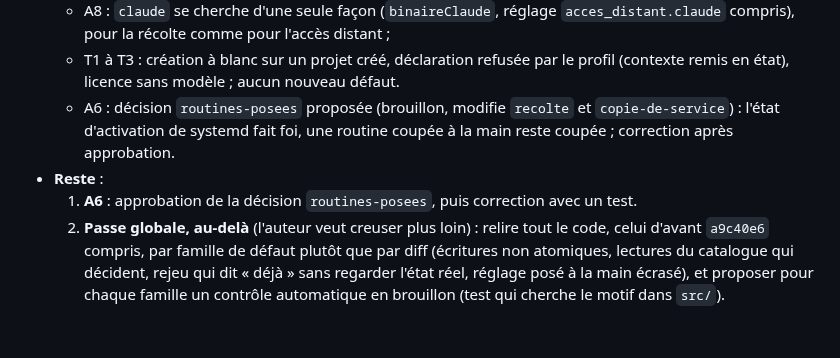
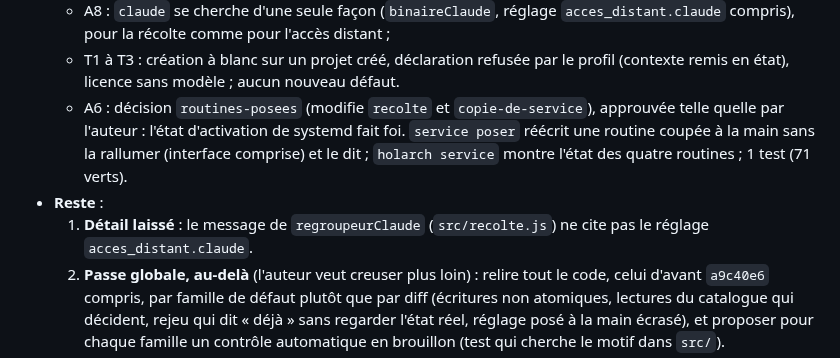
Before and after one commit to Movida/holarch-socle, a Markdown page: arbre/conception/etape-3-regles-projets.md, the part around the change. Rendered like a GitHub page; blank space fills up the shorter version.

Commit message:
Consigner la correction d'A6
Co-Authored-By: Claude Opus 5.5 (1M context) <noreply@anthropic.com>

```diff
--- a/arbre/conception/etape-3-regles-projets.md
+++ b/arbre/conception/etape-3-regles-projets.md
@@ -803,10 +803,12 @@ suivantes) : une consigne récoltée et approuvée n'est plus redite ensuite.
     comme pour l'accès distant ;
   - T1 à T3 : création à blanc sur un projet créé, déclaration refusée par le profil (contexte remis en état), licence
     sans modèle ; aucun nouveau défaut.
-  - A6 : décision `routines-posees` proposée (brouillon, modifie `recolte` et `copie-de-service`) : l'état
-    d'activation de systemd fait foi, une routine coupée à la main reste coupée ; correction après approbation.
+  - A6 : décision `routines-posees` (modifie `recolte` et `copie-de-service`), approuvée telle quelle par l'auteur :
+    l'état d'activation de systemd fait foi. `service poser` réécrit une routine coupée à la main sans la rallumer
+    (interface comprise) et le dit ; `holarch service` montre l'état des quatre routines ; 1 test (71 verts).
 - **Reste** :
-  1. **A6** : approbation de la décision `routines-posees`, puis correction avec un test.
+  1. **Détail laissé** : le message de `regroupeurClaude` (`src/recolte.js`) ne cite pas le réglage
+     `acces_distant.claude`.
   2. **Passe globale, au-delà** (l'auteur veut creuser plus loin) : relire tout le code, celui d'avant `a9c40e6` compris, par
      famille de défaut plutôt que par diff (écritures non atomiques, lectures du catalogue qui décident, rejeu qui dit
      « déjà » sans regarder l'état réel, réglage posé à la main écrasé), et proposer pour chaque famille un contrôle
```
Also changed, not shown: arbre/log.md (+1 -1 lines).
